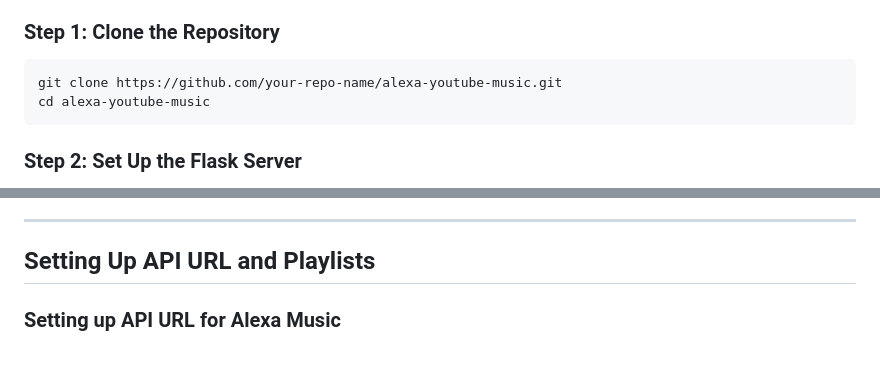
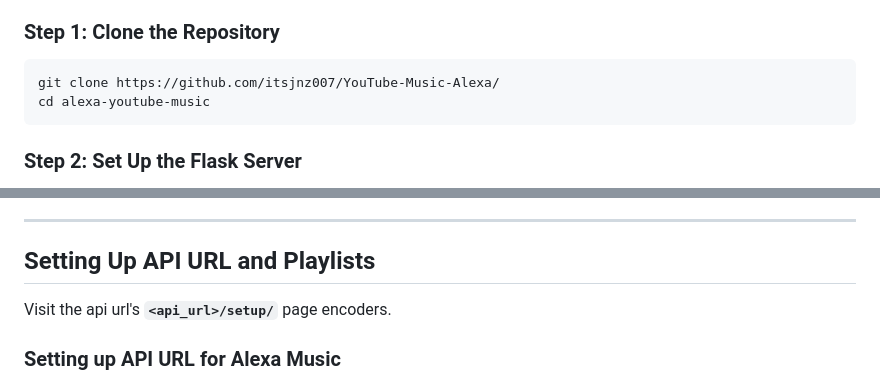
Before and after one commit to itsjnz007/YouTube-Music-Alexa, a Markdown page: README.md, 2 parts joined by grey strips. GitHub-like rendering; blank space fills up the shorter version.

````diff
--- a/README.md
+++ b/README.md
@@ -36,7 +36,7 @@ This repository contains the source code for an Alexa skill that allows users to
 ### Step 1: Clone the Repository
 
 ```bash
-git clone https://github.com/your-repo-name/alexa-youtube-music.git
+git clone https://github.com/itsjnz007/YouTube-Music-Alexa/
 cd alexa-youtube-music
 ```
 
@@ -62,7 +62,7 @@ Follow the AWS Lambda setup guide here: [AWS Lambda Setup](https://docs.aws.amaz
 ---
 
 ## Setting Up API URL and Playlists
-
+Visit the api url's **`<api_url>/setup/`** page encoders.
 ### Setting up API URL for Alexa Music
 
 1. Set up an API URL using NGROK (free) and host the Flask app.
````
